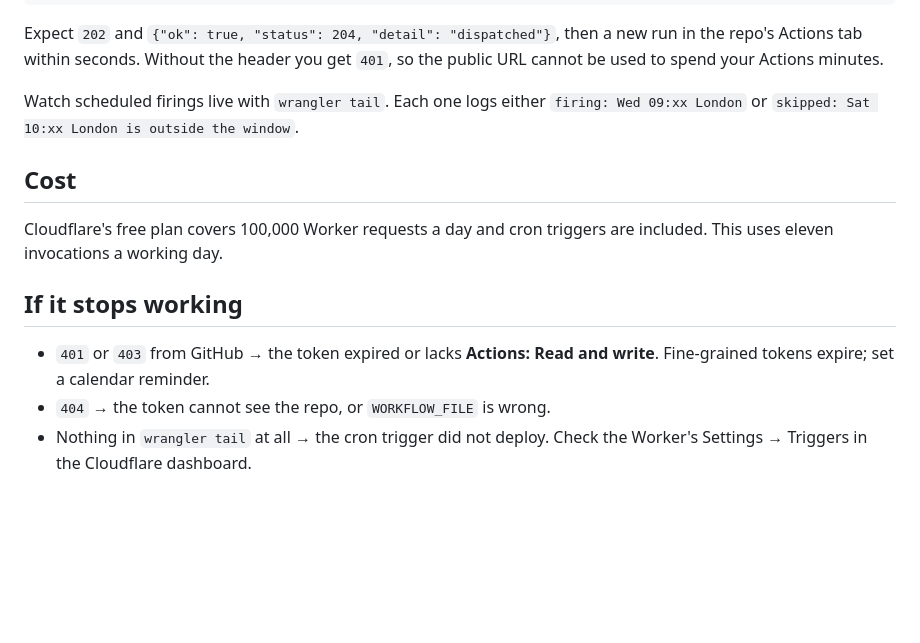
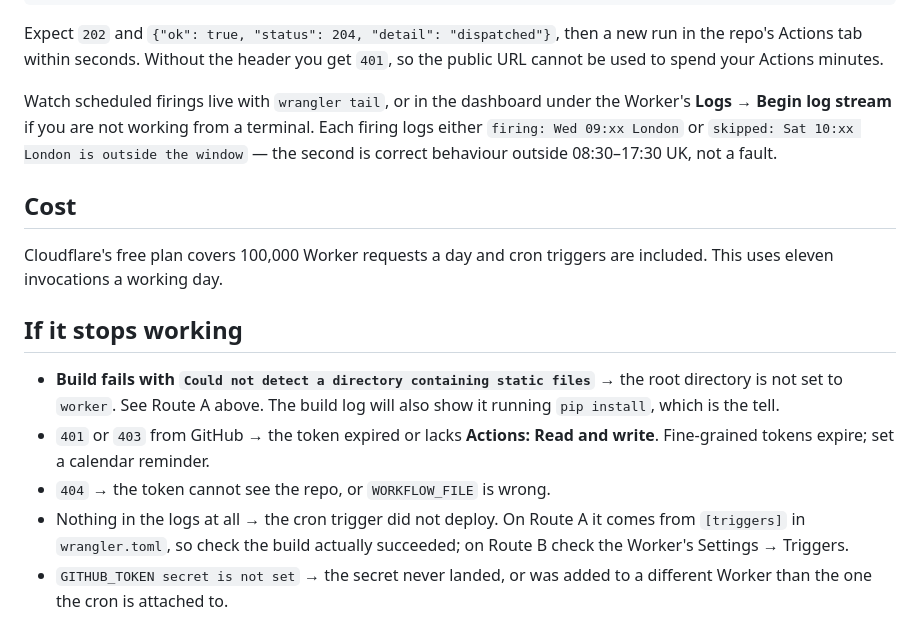
Before and after one commit to alanmurray180/ProjectMidas, a Markdown page: worker/README.md, the part around one of its changes. GitHub-like rendering; blank space fills up the shorter version.

```diff
--- a/worker/README.md
+++ b/worker/README.md
@@ -98,9 +132,11 @@ Expect `202` and `{"ok": true, "status": 204, "detail": "dispatched"}`, then a
 new run in the repo's Actions tab within seconds. Without the header you get
 `401`, so the public URL cannot be used to spend your Actions minutes.
 
-Watch scheduled firings live with `wrangler tail`. Each one logs either
-`firing: Wed 09:xx London` or `skipped: Sat 10:xx London is outside the
-window`.
+Watch scheduled firings live with `wrangler tail`, or in the dashboard under
+the Worker's **Logs → Begin log stream** if you are not working from a
+terminal. Each firing logs either `firing: Wed 09:xx London` or
+`skipped: Sat 10:xx London is outside the window` — the second is correct
+behaviour outside 08:30–17:30 UK, not a fault.
 
 ## Cost
 
@@ -109,8 +145,14 @@ are included. This uses eleven invocations a working day.
 
 ## If it stops working
 
+- **Build fails with `Could not detect a directory containing static files`**
+  → the root directory is not set to `worker`. See Route A above. The build
+  log will also show it running `pip install`, which is the tell.
 - `401` or `403` from GitHub → the token expired or lacks **Actions: Read and
   write**. Fine-grained tokens expire; set a calendar reminder.
 - `404` → the token cannot see the repo, or `WORKFLOW_FILE` is wrong.
-- Nothing in `wrangler tail` at all → the cron trigger did not deploy. Check
-  the Worker's Settings → Triggers in the Cloudflare dashboard.
+- Nothing in the logs at all → the cron trigger did not deploy. On Route A it
+  comes from `[triggers]` in `wrangler.toml`, so check the build actually
+  succeeded; on Route B check the Worker's Settings → Triggers.
+- `GITHUB_TOKEN secret is not set` → the secret never landed, or was added to
+  a different Worker than the one the cron is attached to.
```
Also changed, not shown: other parts of worker/README.md (+47 -13 lines).
